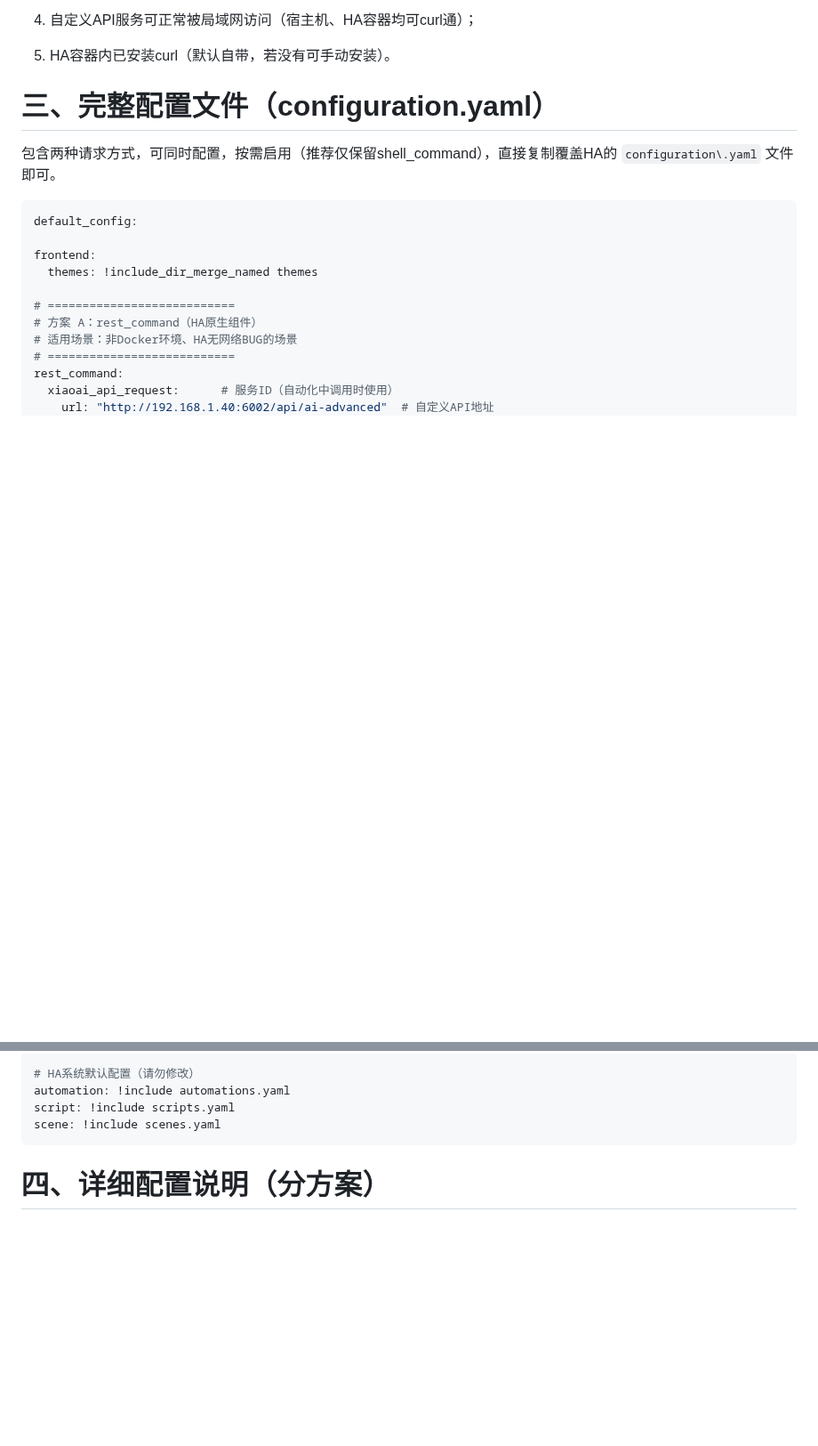
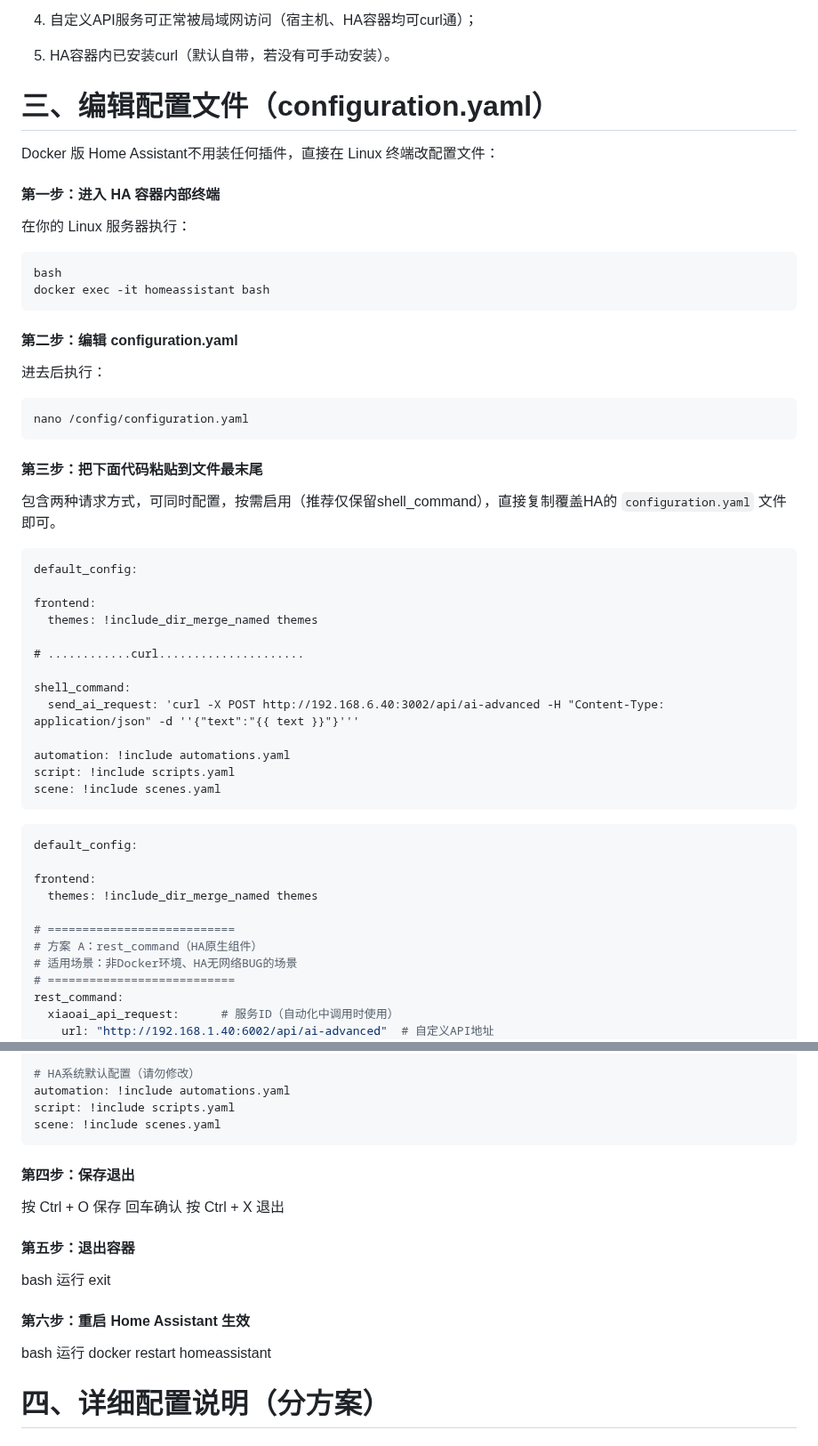
Before and after one commit to mahongmagu/AI-IOT-HomeAssist, a Markdown page: xiaoai-node/小爱音箱 + Home Assistant (HA) + 自定义API 完整集成文档.md, 2 parts joined by grey strips. Shown at 89% size. GitHub-like rendering; blank space fills up the shorter version.

````diff
--- a/xiaoai-node/小爱音箱 + Home Assistant (HA) + 自定义API 完整集成文档.md
+++ b/xiaoai-node/小爱音箱 + Home Assistant (HA) + 自定义API 完整集成文档.md
@@ -45,9 +45,50 @@
 
 5. HA容器内已安装curl（默认自带，若没有可手动安装）。
 
-# 三、完整配置文件（configuration\.yaml）
+# 三、编辑配置文件（configuration\.yaml）
 
-包含两种请求方式，可同时配置，按需启用（推荐仅保留shell\_command），直接复制覆盖HA的 `configuration\.yaml` 文件即可。
+Docker 版 Home Assistant不用装任何插件，直接在 Linux 终端改配置文件：
+
+#### 第一步：进入 HA 容器内部终端
+
+在你的 Linux 服务器执行：
+
+```
+bash
+docker exec -it homeassistant bash
+```
+
+#### 第二步：编辑 configuration.yaml
+
+进去后执行：
+
+```
+nano /config/configuration.yaml
+```
+
+#### 第三步：把下面代码粘贴到文件最末尾
+
+包含两种请求方式，可同时配置，按需启用（推荐仅保留shell\_command），直接复制覆盖HA的 `configuration.yaml` 文件即可。
+
+```
+default_config:
+
+frontend:
+  themes: !include_dir_merge_named themes
+
+# ............curl.....................
+
+shell_command:
+  send_ai_request: 'curl -X POST http://192.168.6.40:3002/api/ai-advanced -H "Content-Type: application/json" -d ''{"text":"{{ text }}"}'''
+
+automation: !include automations.yaml
+script: !include scripts.yaml
+scene: !include scenes.yaml
+```
+
+
+
+
 
 ```yaml
 default_config:
@@ -79,6 +120,28 @@ automation: !include automations.yaml
 script: !include scripts.yaml
 scene: !include scenes.yaml
 ```
+
+#### 第四步：保存退出
+
+按 Ctrl + O 保存
+回车确认
+按 Ctrl + X 退出
+
+#### 第五步：退出容器
+
+bash
+运行
+exit
+
+#### 第六步：重启 Home Assistant 生效
+
+bash
+运行
+docker restart homeassistant
+
+
+
+
 
 # 四、详细配置说明（分方案）
 
````
